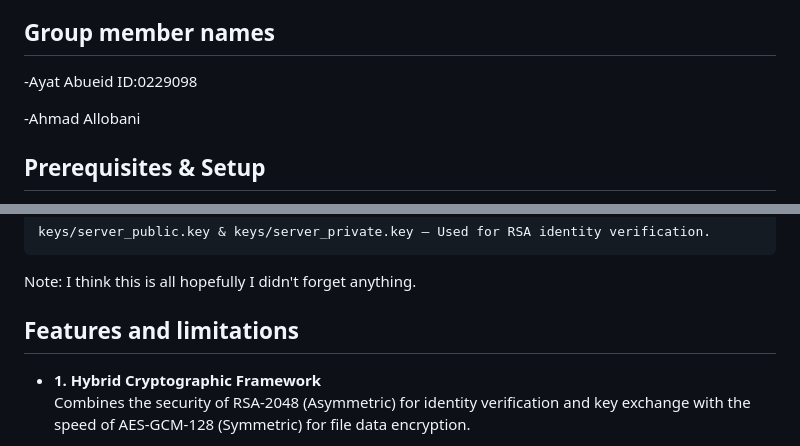
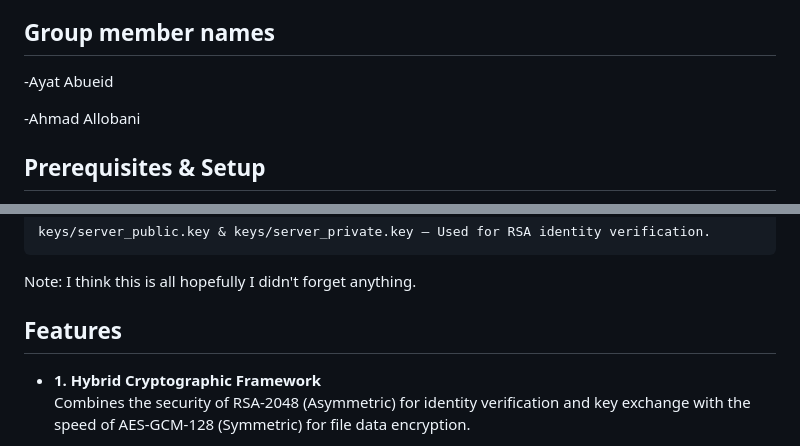
Before and after one commit to Bluex707/ShieldID-Privacy-Preserving-Identity-Verification, a Markdown page: README.md, 2 parts joined by grey strips. GitHub-like rendering.

Commit message:
Revise group member names and features in README
Updated group member names and clarified features section.

```diff
--- a/README.md
+++ b/README.md
@@ -3,7 +3,7 @@
 This project presents a multi-threaded client–server file sharing application implemented using TCP sockets. Security is enforced through a hybrid cryptographic approach, where public-key cryptography is used to securely distribute a symmetric secret key that encrypts all data exchanged between the client and the server. The system adopts a zero-trust security model, requiring clients to provide a valid session key for every command execution. Client authentication is performed using username and password credentials, and role-based access control is implemented to restrict operations based on assigned privileges. Additionally, the application validates client inputs to ensure robustness against malformed or malicious requests.
 
 ##  Group member names
--Ayat Abueid ID:0229098
+-Ayat Abueid
 
 -Ahmad Allobani
 
@@ -30,7 +30,7 @@ Ensure the following files are present in the project root for the "Zero-Trust"
 
 Note: I think this is all hopefully I didn't forget anything.
 
-## Features and limitations
+## Features
 
 - **1. Hybrid Cryptographic Framework**
   Combines the security of RSA-2048 (Asymmetric) for identity verification and key exchange with the speed of AES-GCM-128 (Symmetric) for file data encryption.
```
